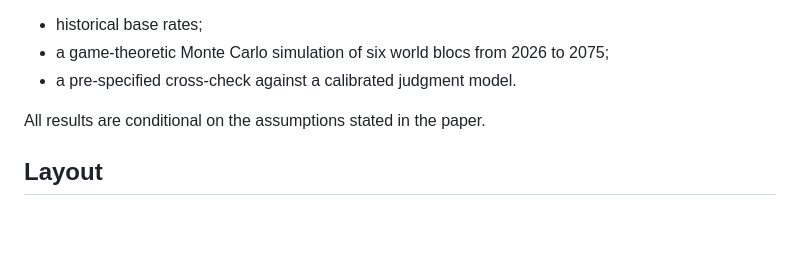
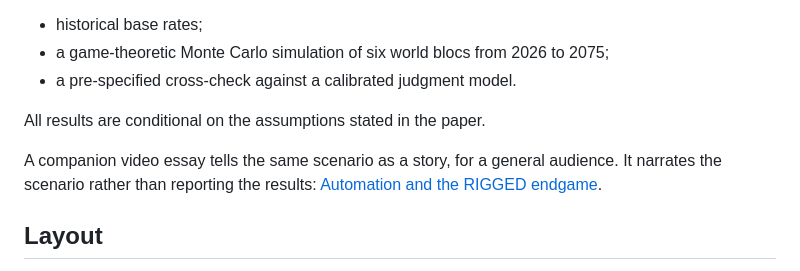
Before and after one commit to autonet-code/leverage-sims, a Markdown page: README.md, the part around the change. Rendered like a GitHub page; blank space fills up the shorter version.

Commit message:
README: link the companion video essay
Claude-Session: https://claude.ai/code/session_01G6GgFiqzr7yofvBWKGY5So

```diff
--- a/README.md
+++ b/README.md
@@ -10,6 +10,8 @@ The paper models what happens to a population's standing, and to its survival, o
 - a pre-specified cross-check against a calibrated judgment model.
 
 All results are conditional on the assumptions stated in the paper.
+
+A companion video essay tells the same scenario as a story, for a general audience. It narrates the scenario rather than reporting the results: [Automation and the RIGGED endgame](https://youtu.be/dPjT1uZc-pU).
 
 ## Layout
 
```
